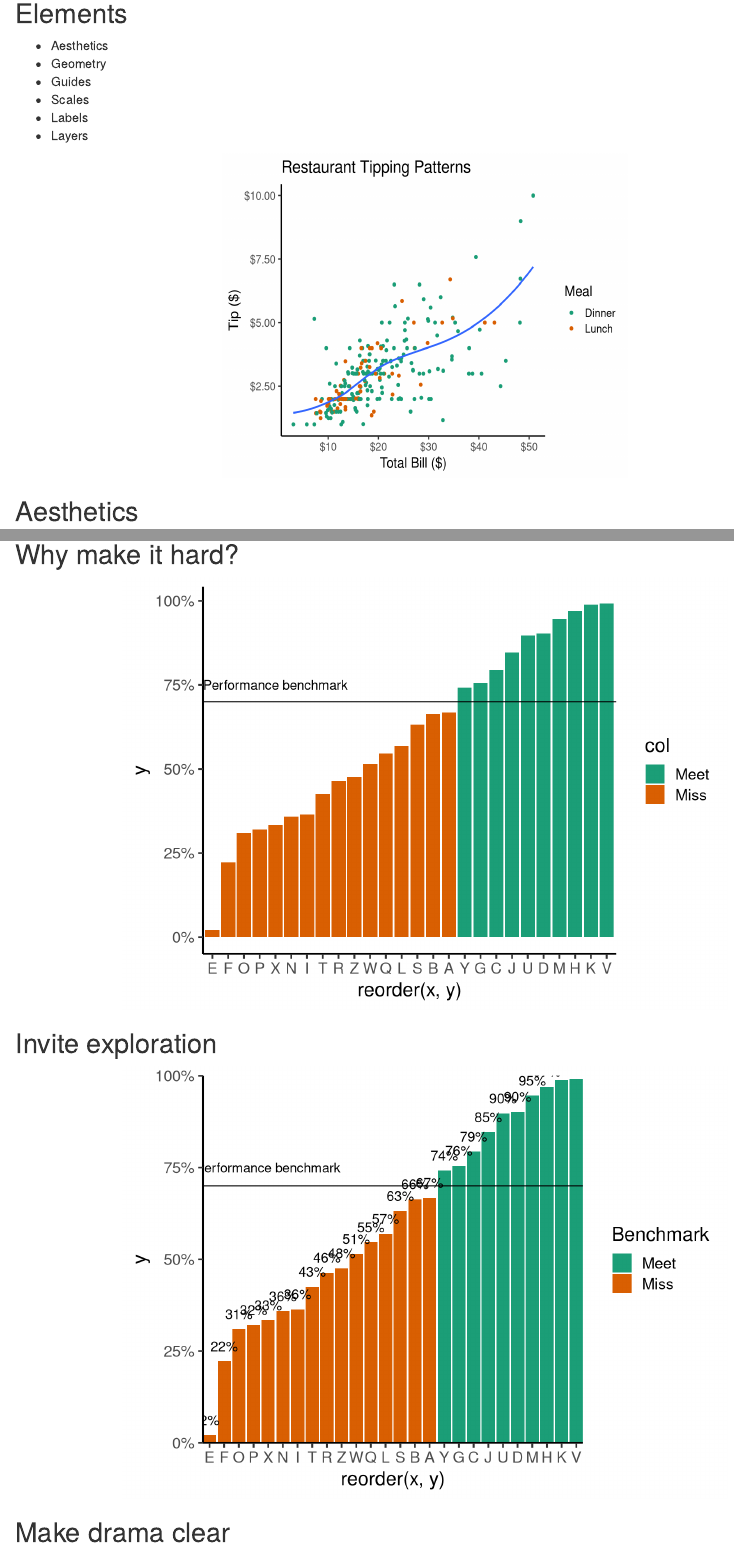
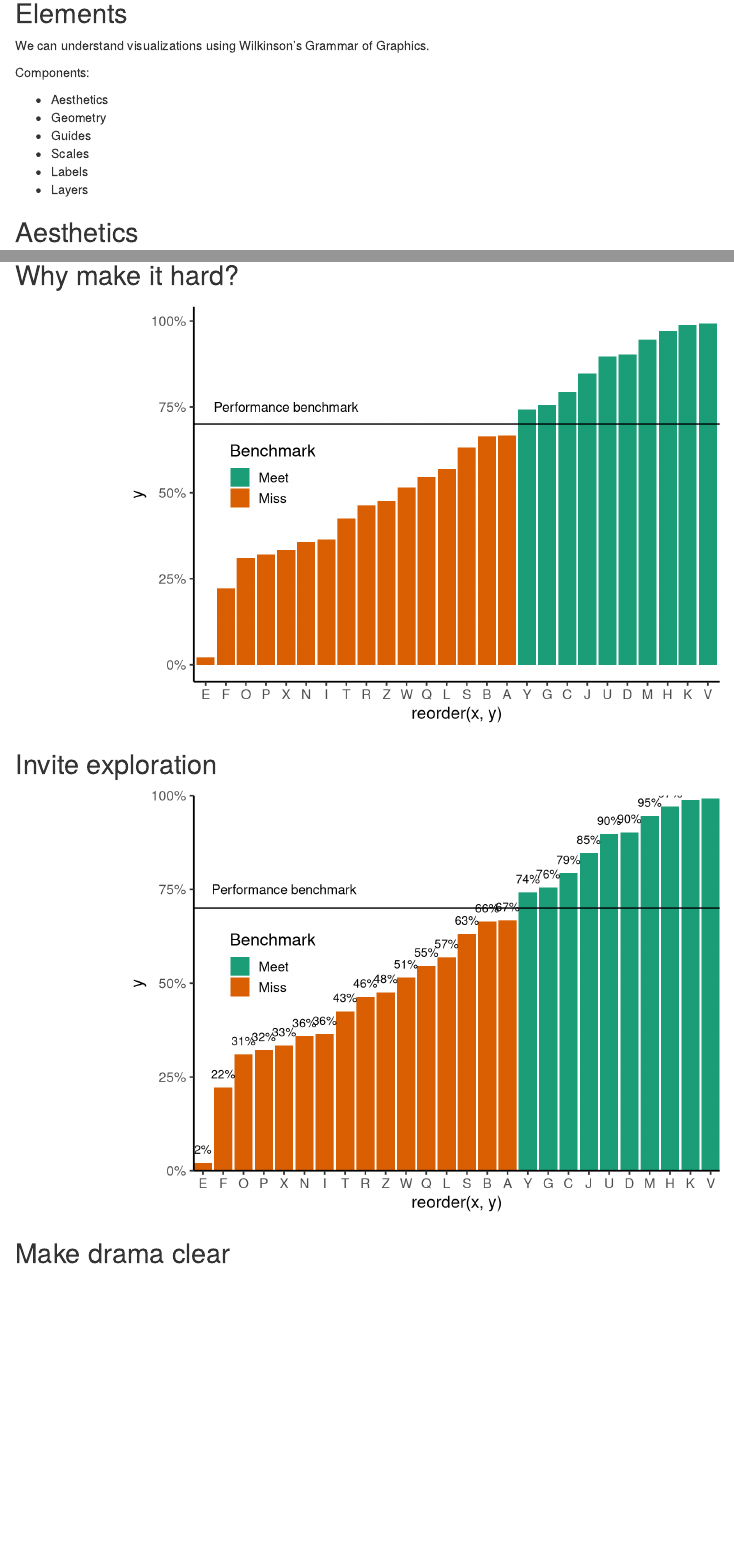
Before and after one commit to jknowles/dataviz2016, an R Markdown document (dataVizOverview.Rmd): the page in a window 1100 px wide, from 1540 px down, and a second part further down, joined at a grey line. Rendered offline with R 4.5, knitr and Pandoc, with nearby package versions; code that draws random numbers runs with fixed seeds of ours.

Commit message:
beta versio on shinyapps

````diff
--- a/dataVizOverview.Rmd
+++ b/dataVizOverview.Rmd
@@ -89,7 +90,11 @@ ggplot(tips, aes(x = total_bill, y = tip, color = time)) +
 ```
 
 
-## Elements {.columns-2}
+## Elements
+
+We can understand visualizations using Wilkinson's Grammar of Graphics.
+
+Components:
 
 - Aesthetics
 - Geometry
@@ -97,17 +102,6 @@ ggplot(tips, aes(x = total_bill, y = tip, color = time)) +
 - Scales
 - Labels
 - Layers
-
-```{r plot1,out.width="450px",out.height="360px",echo=FALSE}
-ggplot(tips, aes(x = total_bill, y = tip, color = time)) +
-  geom_point() + geom_smooth(aes(group = 1), se = FALSE,
-                             show.legend = FALSE) +
-  scale_color_brewer(type = "qual", palette = 2) +
-  labs(x="Total Bill ($)", y="Tip ($)",
-       title="Restaurant Tipping Patterns", color = "Meal") +
-  scale_y_continuous(label = dollar) + scale_x_continuous(label = dollar) +
-  theme_classic(base_size = 16)
-```
 
 
 ## Aesthetics
@@ -537,10 +531,11 @@ ggplot(plotdf, aes(x = reorder(x, y), y = y)) + geom_bar(stat = 'identity') +
 plotdf$col <- ifelse(plotdf$y >= 0.7, "Meet", "Miss")
 
 ggplot(plotdf, aes(x = reorder(x, y), y = y, fill = col)) + geom_bar(stat = 'identity') +
-  scale_y_continuous(label = percent) + theme_classic(base_size = 16) +
-  scale_fill_brewer(type = "qual", palette = 2) +
+  scale_y_continuous(label = percent) + theme_classic(base_size = 14) +
+  scale_fill_brewer("Benchmark", type = "qual", palette = 2) +
   geom_hline(yintercept = 0.7) +
-  annotate(geom = "text", x = 5, y = 0.75, label = "Performance benchmark")
+  annotate(geom = "text", x = 5, y = 0.75, label = "Performance benchmark") +
+  theme(legend.position = c(0.15, 0.55))
 
 ```
 
@@ -549,12 +544,13 @@ ggplot(plotdf, aes(x = reorder(x, y), y = y, fill = col)) + geom_bar(stat = 'ide
 
 ```{r, fig.align = 'center'}
 ggplot(plotdf, aes(x = reorder(x, y), y = y, fill = col)) + geom_bar(stat = 'identity') +
-  scale_y_continuous(label = percent) + theme_classic(base_size = 16) +
+  scale_y_continuous(label = percent) + theme_classic(base_size = 14) +
   scale_fill_brewer("Benchmark", type = "qual", palette = 2) +
   geom_hline(yintercept = 0.7) +
-  geom_text(label = paste0(round(plotdf$y*100, 0), "%"), size = 4, vjust = -1) +
+  geom_text(label = paste0(round(plotdf$y*100, 0), "%"), size = 3.5, vjust = -1) +
   annotate(geom = "text", x = 5, y = 0.75, label = "Performance benchmark") +
-  coord_cartesian(ylim = c(0, 1), expand = FALSE)
+  coord_cartesian(ylim = c(0, 1), expand = FALSE) +
+  theme(legend.position = c(0.15, 0.55))
 
 ```
 
````
Also changed, not shown: dataVizOverview.Rmd (13 more changed lines), 1 other file.
